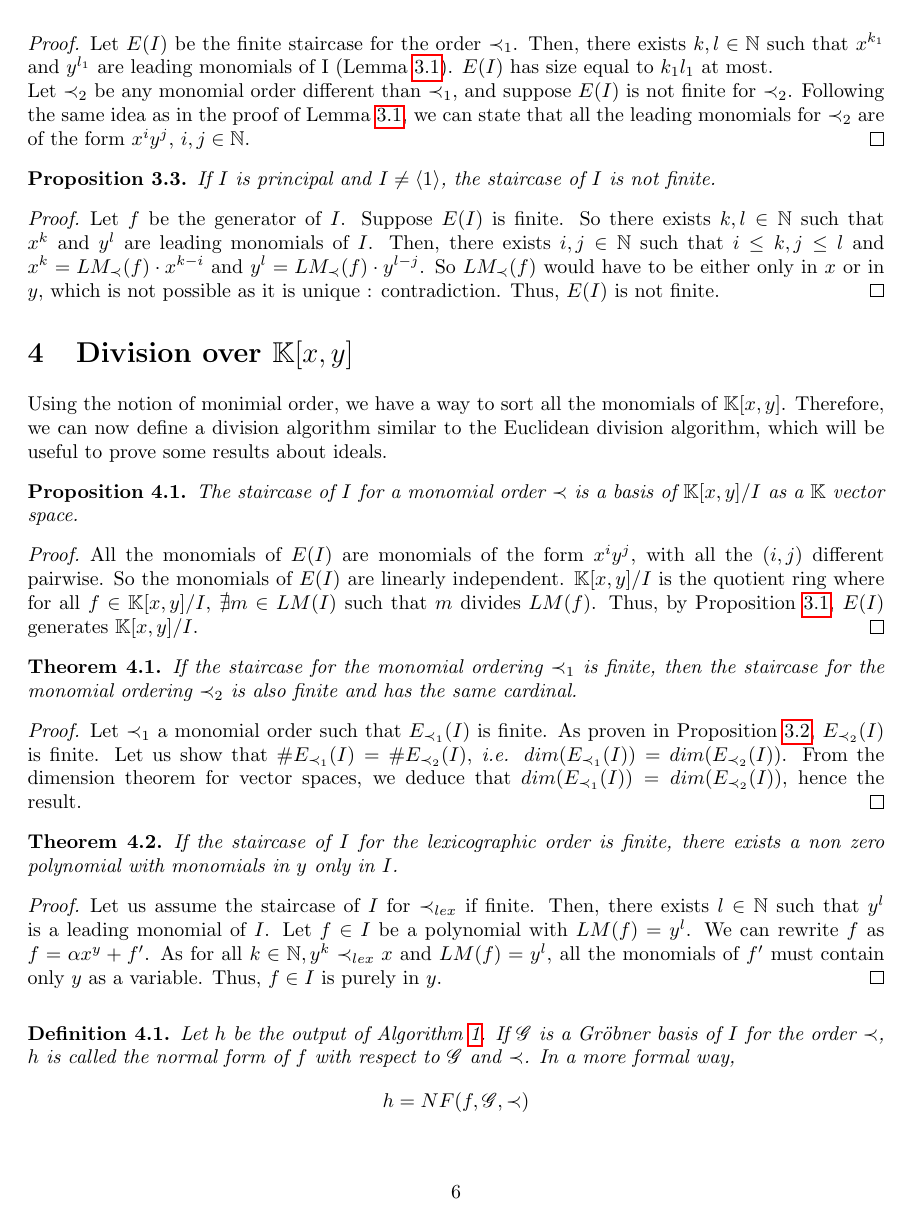
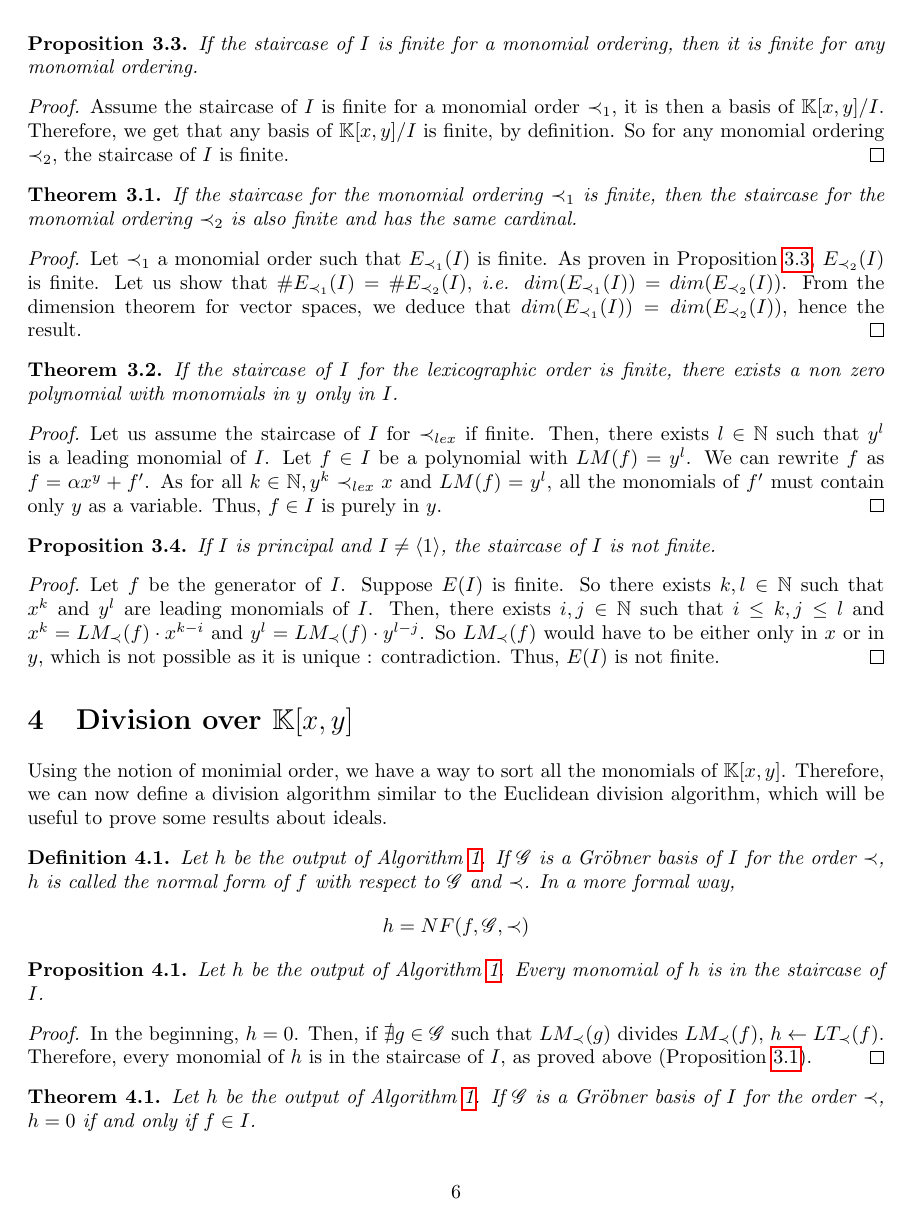
Before and after one commit to oogust/GroebnerBasisInTwoVariables, a LaTeX document (report.tex): page 6 of 15. Compiled offline with pdfLaTeX.

Commit message:
parts 1 2 3 4 corrected. part 5 remaining (intersections only)

```diff
--- a/report.tex
+++ b/report.tex
@@ -280,26 +276,17 @@ In the section, we will denote $I$ an ideal of the ring $\mathbb{K}[x, y]$.
-\begin{proof} % check this proof
-    Let $E(I)$ be the finite staircase for the order $\prec_{1}$. Then, there exists $k, l \in \mathbb{N}$ such that $x^{k_{1}}$ and $y^{l_{1}}$ are leading monomials of I (Lemma \ref{lemma:finite-staircase-lm}). $E(I)$ has size equal to $k_{1}l_{1}$ at most. \\
-    Let $\prec_{2}$ be any monomial order different than $\prec_{1}$, and suppose $E(I)$ is not finite for $\prec_{2}$. Following the same idea as in the proof of Lemma \ref{lemma:finite-staircase-lm}, we can state that all the leading monomials for $\prec_{2}$ are of the form $x^{i}y^{j}$, $i, j \in \mathbb{N}$.
-\end{proof}
-
-\begin{proposition}
-    If $I$ is principal and $I \neq \langle 1 \rangle$, the staircase of $I$ is not finite.
-\end{proposition}
-
-\begin{proof}
-    Let $f$ be the generator of $I$. Suppose $E(I)$ is finite. So there exists $k, l \in \mathbb{N}$ such that $x^{k}$ and $y^{l}$ are leading monomials of $I$. Then, there exists $i, j \in \mathbb{N}$ such that $i \leq k, j \leq l$ and $x^{k} = LM_{\prec}(f) \cdot x^{k - i}$ and $y^{l} = LM_{\prec}(f) \cdot y^{l - j}$. So $LM_{\prec}(f)$ would have to be either only in $x$ or in $y$, which is not possible as it is unique : contradiction. Thus, $E(I)$ is not finite.
-\end{proof}
-
-\section{Division over $\mathbb{K}[x, y]$}
-
-Using the notion of monimial order, we have a way to sort all the monomials of $\mathbb{K}[x, y]$. Therefore, we can now define a division algorithm similar to the Euclidean division algorithm, which will be useful to prove some results about ideals.
-
 \begin{proposition}
     The staircase of $I$ for a monomial order $\prec$ is a basis of $\mathbb{K}[x, y] / I$ as a $\mathbb{K}$ vector space.
 \end{proposition}
 
 \begin{proof}
     All the monomials of $E(I)$ are monomials of the form $x^{i}y^{j}$, with all the $(i, j)$ different pairwise. So the monomials of $E(I)$ are linearly independent. $\mathbb{K}[x,y] / I$ is the quotient ring where for all $f \in \mathbb{K}[x,y] / I$, $\nexists m \in LM(I)$ such that $m$ divides $LM(f)$. Thus, by Proposition \ref{proposition:monomial-in-staircase}, $E(I)$ generates $\mathbb{K}[x,y] / I$.
+\end{proof}
+
+\begin{proposition} \label{proposition:staircase-finite-any-order}
+    If the staircase of $I$ is finite for a monomial ordering, then it is finite for any monomial ordering.
+\end{proposition}
+
+\begin{proof}
+    Assume the staircase of $I$ is finite for a monomial order $\prec_{1}$, it is then a basis of $\mathbb{K}[x, y] / I$. Therefore, we get that any basis of $\mathbb{K}[x, y] / I$ is finite, by definition. So for any monomial ordering $\prec_{2}$, the staircase of $I$ is finite.
 \end{proof}
 
 \begin{theorem}
@@ -317,6 +304,18 @@ Using the notion of monimial order, we have a way to sort all the monomials of $
 \begin{proof}
     Let us assume the staircase of $I$ for $\prec_{lex}$ if finite. Then, there exists $l \in \mathbb{N}$ such that $y^{l}$ is a leading monomial of $I$. Let $f \in I$ be a polynomial with $LM(f) = y^{l}$. We can rewrite $f$ as $f = \alpha x^{y} + f^{\prime}$. As for all $k \in \mathbb{N}, y^{k} \prec_{lex} x$ and $LM(f) = y^{l}$, all the monomials of $f^{\prime}$ must contain only $y$ as a variable. Thus,  $f \in I$ is purely in $y$.
 \end{proof}
+
+\begin{proposition}
+    If $I$ is principal and $I \neq \langle 1 \rangle$, the staircase of $I$ is not finite.
+\end{proposition}
+
+\begin{proof}
+    Let $f$ be the generator of $I$. Suppose $E(I)$ is finite. So there exists $k, l \in \mathbb{N}$ such that $x^{k}$ and $y^{l}$ are leading monomials of $I$. Then, there exists $i, j \in \mathbb{N}$ such that $i \leq k, j \leq l$ and $x^{k} = LM_{\prec}(f) \cdot x^{k - i}$ and $y^{l} = LM_{\prec}(f) \cdot y^{l - j}$. So $LM_{\prec}(f)$ would have to be either only in $x$ or in $y$, which is not possible as it is unique : contradiction. Thus, $E(I)$ is not finite.
+\end{proof}
+
+\section{Division over $\mathbb{K}[x, y]$}
+
+Using the notion of monimial order, we have a way to sort all the monomials of $\mathbb{K}[x, y]$. Therefore, we can now define a division algorithm similar to the Euclidean division algorithm, which will be useful to prove some results about ideals.
 
 \begin{algorithm}
 \caption{Division algorithm over $\mathbb{K}[x, y]$} \label{alg:div}
```
Also changed, not shown: report.tex (4 more changed lines).
